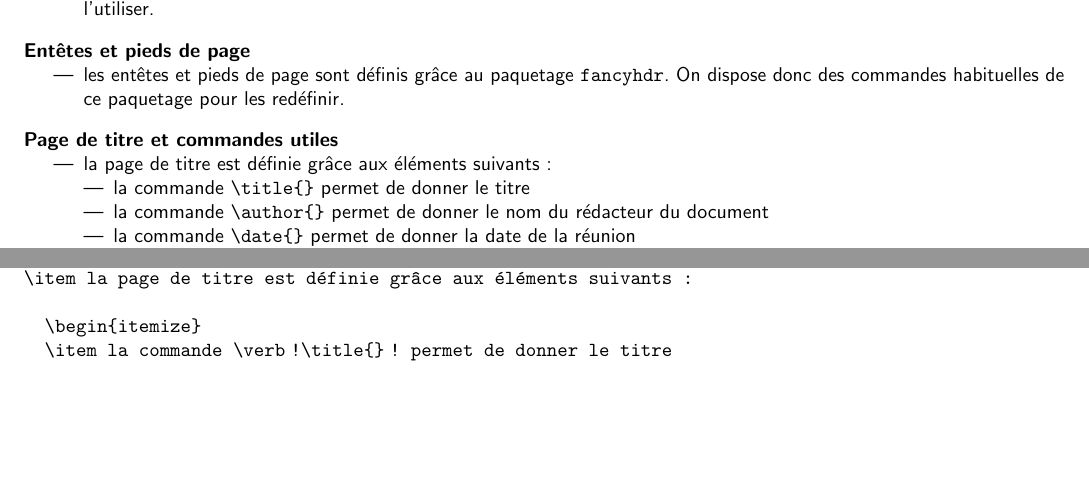
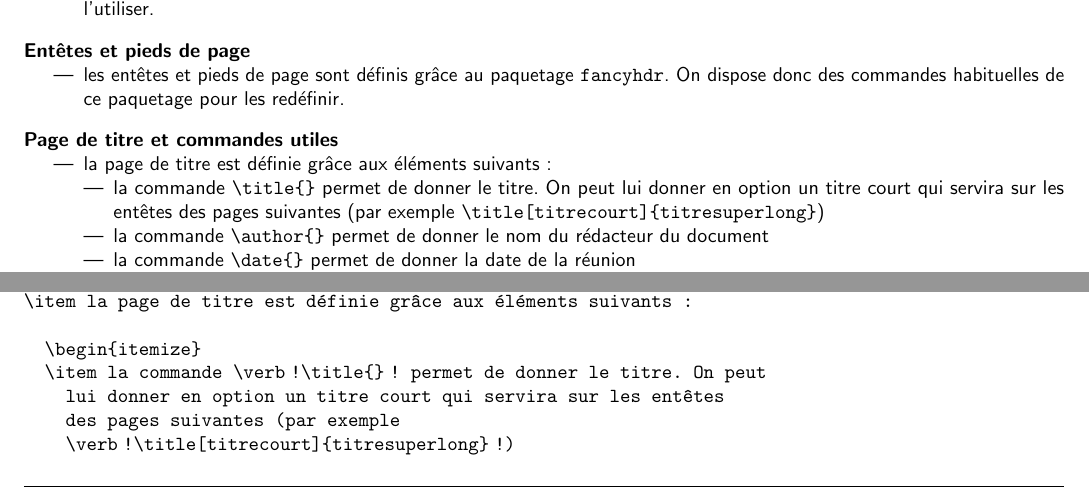
Before and after one commit to tofgarion/supaero-admin, a LaTeX document (exempleCR.tex): two parts of pages 1 and 2 of 7, joined at a grey line, cut so that both start at the same text, the shorter picture padded with empty space. Compiled offline with pdfLaTeX.

Commit message:
add short title in examples

```diff
--- a/exempleCR.tex
+++ b/exempleCR.tex
@@ -44,7 +44,10 @@
 \item la page de titre est définie grâce aux éléments suivants:
 
   \begin{itemize}
-  \item la commande \verb!\title{}! permet de donner le titre
+  \item la commande \verb!\title{}! permet de donner le titre. On peut
+    lui donner en option un titre court qui servira sur les entêtes
+    des pages suivantes (par exemple
+    \verb!\title[titrecourt]{titresuperlong}!)
   \item la commande \verb!\author{}! permet de donner le nom du
     rédacteur du document
   \item la commande \verb!\date{}! permet de donner la date de la
```
Also changed, not shown: exempleNote.tex (+4 -1 lines), exempleNoteCF.tex (+1 -1 lines).
